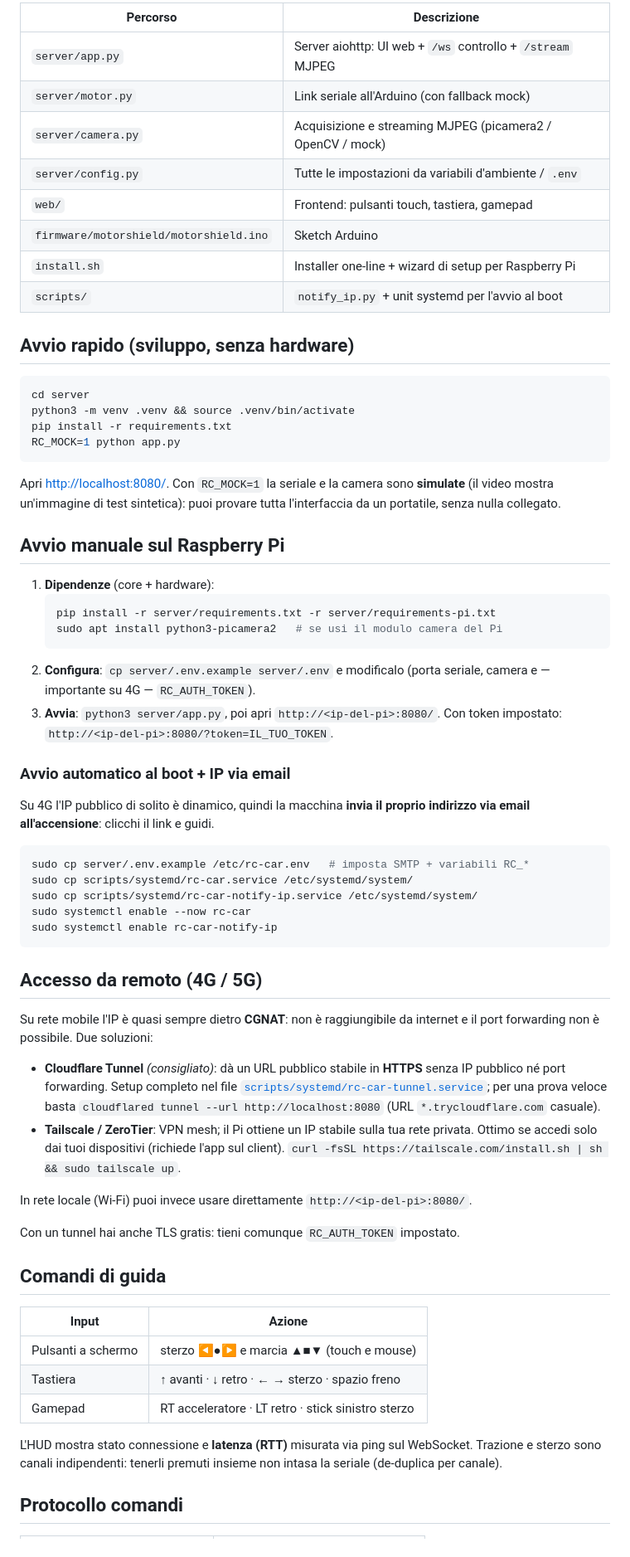
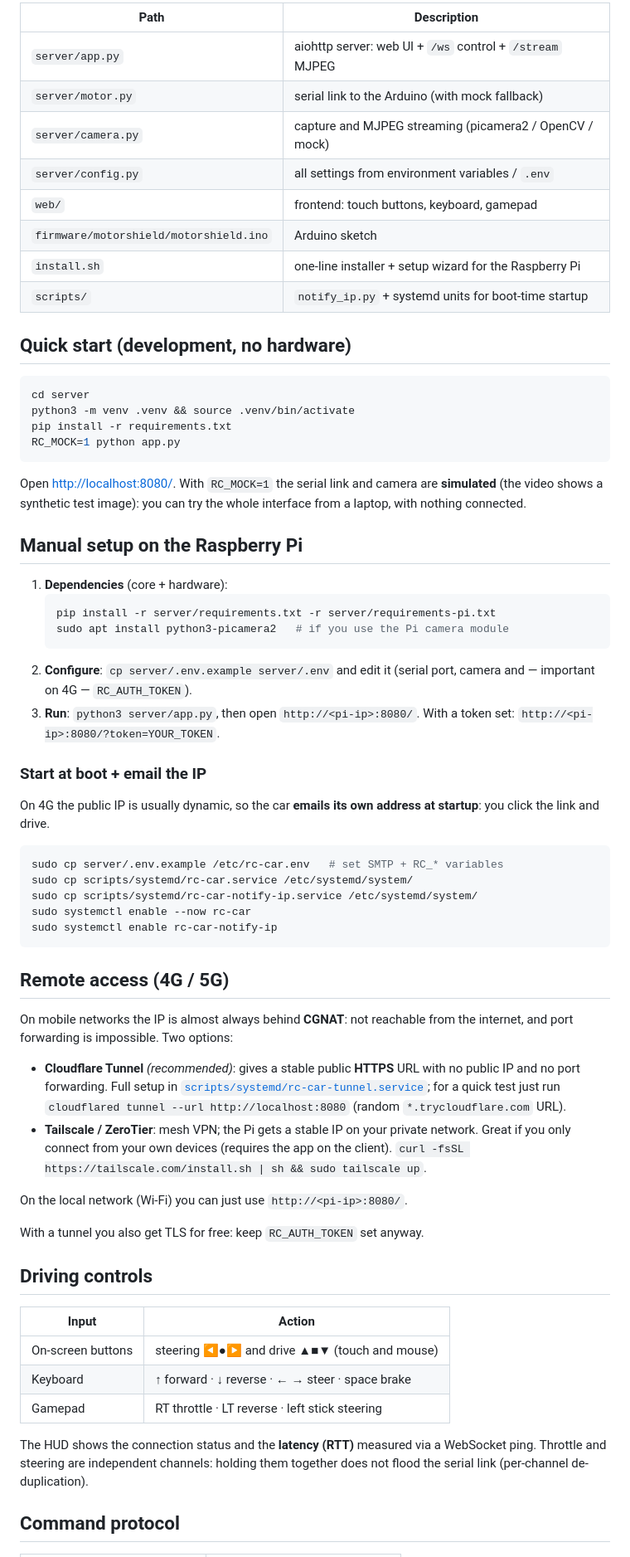
Before and after one commit to dedrisproject/cloud-rc-car, a Markdown page: README.md, the part around one of its changes. Shown at 83% size. Drawn GitHub-style.

Commit message:
docs: translate README to English

````diff
--- a/README.md
+++ b/README.md
@@ -79,16 +79,16 @@ il server li converte nei codici seriali dell'Arduino che pilota i motori.
 
-| Percorso | Descrizione |
-|----------|-------------|
-| `server/app.py` | Server aiohttp: UI web + `/ws` controllo + `/stream` MJPEG |
-| `server/motor.py` | Link seriale all'Arduino (con fallback mock) |
-| `server/camera.py` | Acquisizione e streaming MJPEG (picamera2 / OpenCV / mock) |
-| `server/config.py` | Tutte le impostazioni da variabili d'ambiente / `.env` |
-| `web/` | Frontend: pulsanti touch, tastiera, gamepad |
-| `firmware/motorshield/motorshield.ino` | Sketch Arduino |
-| `install.sh` | Installer one-line + wizard di setup per Raspberry Pi |
-| `scripts/` | `notify_ip.py` + unit systemd per l'avvio al boot |
+| Path | Description |
+|------|-------------|
+| `server/app.py` | aiohttp server: web UI + `/ws` control + `/stream` MJPEG |
+| `server/motor.py` | serial link to the Arduino (with mock fallback) |
+| `server/camera.py` | capture and MJPEG streaming (picamera2 / OpenCV / mock) |
+| `server/config.py` | all settings from environment variables / `.env` |
+| `web/` | frontend: touch buttons, keyboard, gamepad |
+| `firmware/motorshield/motorshield.ino` | Arduino sketch |
+| `install.sh` | one-line installer + setup wizard for the Raspberry Pi |
+| `scripts/` | `notify_ip.py` + systemd units for boot-time startup |
 
-## Avvio rapido (sviluppo, senza hardware)
+## Quick start (development, no hardware)
 
 ```bash
 cd server
@@ -97,64 +97,64 @@ pip install -r requirements.txt
 RC_MOCK=1 python app.py
 ```
 
-Apri <http://localhost:8080/>. Con `RC_MOCK=1` la seriale e la camera
-sono **simulate** (il video mostra un'immagine di test sintetica): puoi provare
-tutta l'interfaccia da un portatile, senza nulla collegato.
+Open <http://localhost:8080/>. With `RC_MOCK=1` the serial link and camera are
+**simulated** (the video shows a synthetic test image): you can try the whole
+interface from a laptop, with nothing connected.
 
-## Avvio manuale sul Raspberry Pi
+## Manual setup on the Raspberry Pi
 
-1. **Dipendenze** (core + hardware):
+1. **Dependencies** (core + hardware):
    ```bash
    pip install -r server/requirements.txt -r server/requirements-pi.txt
-   sudo apt install python3-picamera2   # se usi il modulo camera del Pi
+   sudo apt install python3-picamera2   # if you use the Pi camera module
    ```
-2. **Configura**: `cp server/.env.example server/.env` e modificalo
-   (porta seriale, camera e — importante su 4G — `RC_AUTH_TOKEN`).
-3. **Avvia**: `python3 server/app.py`, poi apri `http://<ip-del-pi>:8080/`.
-   Con token impostato: `http://<ip-del-pi>:8080/?token=IL_TUO_TOKEN`.
+2. **Configure**: `cp server/.env.example server/.env` and edit it
+   (serial port, camera and — important on 4G — `RC_AUTH_TOKEN`).
+3. **Run**: `python3 server/app.py`, then open `http://<pi-ip>:8080/`.
+   With a token set: `http://<pi-ip>:8080/?token=YOUR_TOKEN`.
 
-### Avvio automatico al boot + IP via email
+### Start at boot + email the IP
 
-Su 4G l'IP pubblico di solito è dinamico, quindi la macchina **invia il proprio
-indirizzo via email all'accensione**: clicchi il link e guidi.
+On 4G the public IP is usually dynamic, so the car **emails its own address at
+startup**: you click the link and drive.
 
 ```bash
-sudo cp server/.env.example /etc/rc-car.env   # imposta SMTP + variabili RC_*
+sudo cp server/.env.example /etc/rc-car.env   # set SMTP + RC_* variables
 sudo cp scripts/systemd/rc-car.service /etc/systemd/system/
 sudo cp scripts/systemd/rc-car-notify-ip.service /etc/systemd/system/
 sudo systemctl enable --now rc-car
 sudo systemctl enable rc-car-notify-ip
 ```
 
-## Accesso da remoto (4G / 5G)
+## Remote access (4G / 5G)
 
-Su rete mobile l'IP è quasi sempre dietro **CGNAT**: non è raggiungibile da
-internet e il port forwarding non è possibile. Due soluzioni:
+On mobile networks the IP is almost always behind **CGNAT**: not reachable from
+the internet, and port forwarding is impossible. Two options:
 
-- **Cloudflare Tunnel** *(consigliato)*: dà un URL pubblico stabile in **HTTPS**
-  senza IP pubblico né port forwarding. Setup completo nel file
+- **Cloudflare Tunnel** *(recommended)*: gives a stable public **HTTPS** URL with
+  no public IP and no port forwarding. Full setup in
   [`scripts/systemd/rc-car-tunnel.service`](scripts/systemd/rc-car-tunnel.service);
-  per una prova veloce basta `cloudflared tunnel --url http://localhost:8080`
-  (URL `*.trycloudflare.com` casuale).
-- **Tailscale / ZeroTier**: VPN mesh; il Pi ottiene un IP stabile sulla tua rete
-  privata. Ottimo se accedi solo dai tuoi dispositivi (richiede l'app sul
-  client). `curl -fsSL https://tailscale.com/install.sh | sh && sudo tailscale up`.
+  for a quick test just run `cloudflared tunnel --url http://localhost:8080`
+  (random `*.trycloudflare.com` URL).
+- **Tailscale / ZeroTier**: mesh VPN; the Pi gets a stable IP on your private
+  network. Great if you only connect from your own devices (requires the app on
+  the client). `curl -fsSL https://tailscale.com/install.sh | sh && sudo tailscale up`.
 
-In rete locale (Wi-Fi) puoi invece usare direttamente `http://<ip-del-pi>:8080/`.
+On the local network (Wi-Fi) you can just use `http://<pi-ip>:8080/`.
 
-Con un tunnel hai anche TLS gratis: tieni comunque `RC_AUTH_TOKEN` impostato.
+With a tunnel you also get TLS for free: keep `RC_AUTH_TOKEN` set anyway.
 
-## Comandi di guida
+## Driving controls
 
-| Input | Azione |
+| Input | Action |
 |-------|--------|
-| Pulsanti a schermo | sterzo ◀●▶ e marcia ▲■▼ (touch e mouse) |
-| Tastiera | ↑ avanti · ↓ retro · ← → sterzo · spazio freno |
-| Gamepad | RT acceleratore · LT retro · stick sinistro sterzo |
+| On-screen buttons | steering ◀●▶ and drive ▲■▼ (touch and mouse) |
+| Keyboard | ↑ forward · ↓ reverse · ← → steer · space brake |
+| Gamepad | RT throttle · LT reverse · left stick steering |
 
-L'HUD mostra stato connessione e **latenza (RTT)** misurata via ping sul
-WebSocket. Trazione e sterzo sono canali indipendenti: tenerli premuti insieme
-non intasa la seriale (de-duplica per canale).
+The HUD shows the connection status and the **latency (RTT)** measured via a
+WebSocket ping. Throttle and steering are independent channels: holding them
+together does not flood the serial link (per-channel de-duplication).
 
-## Protocollo comandi
+## Command protocol
 
````
Also changed, not shown: other parts of README.md (+67 -67 lines).
